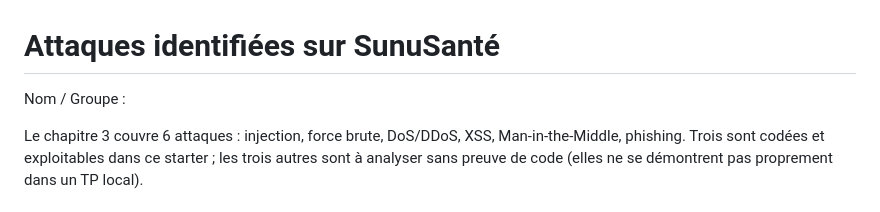
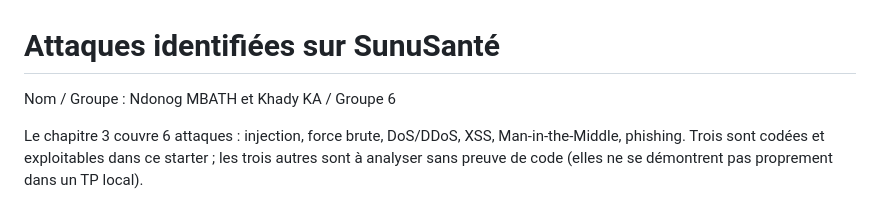
Before and after one commit to ndongombathie/TP-3-Chapitre-3-La-s-curit-comme-dimension-de-la-qualit, a Markdown page: ATTAQUES_TEMPLATE.md, the part around the change. Rendered like a GitHub page.

Commit message:
les noms des membres du groupe

```diff
--- a/ATTAQUES_TEMPLATE.md
+++ b/ATTAQUES_TEMPLATE.md
@@ -1,6 +1,6 @@
 # Attaques identifiées sur SunuSanté
 
-Nom / Groupe :
+Nom / Groupe : Ndonog MBATH et Khady KA / Groupe 6
 
 Le chapitre 3 couvre 6 attaques : injection, force brute, DoS/DDoS, XSS,
 Man-in-the-Middle, phishing. Trois sont codées et exploitables dans ce
```
